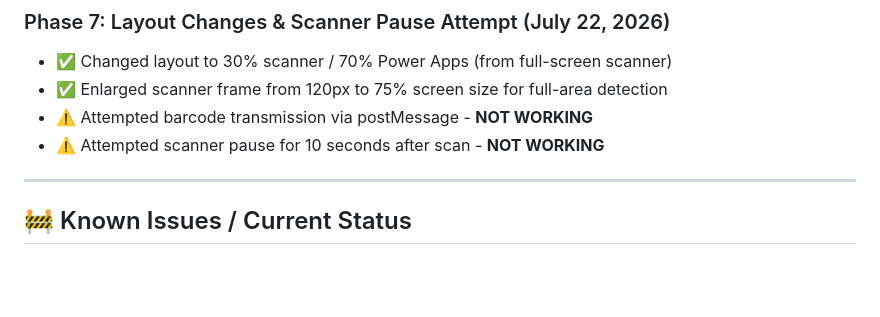
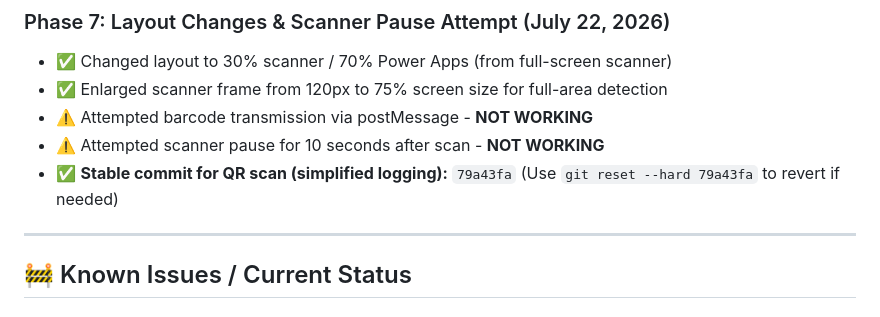
Before and after one commit to CloudHoang/HTML5-Scanner, a Markdown page: TASK.md, the part around the change. Rendered like a GitHub page; blank space fills up the shorter version.

Commit message:
docs: note stable commit for QR scan

```diff
--- a/TASK.md
+++ b/TASK.md
@@ -80,6 +80,7 @@ Transform a simple HTML5 barcode/QR code scanner into a production-ready **Kiosk
 - ✅ Enlarged scanner frame from 120px to 75% screen size for full-area detection
 - ⚠️ Attempted barcode transmission via postMessage - **NOT WORKING**
 - ⚠️ Attempted scanner pause for 10 seconds after scan - **NOT WORKING**
+- ✅ **Stable commit for QR scan (simplified logging):** `79a43fa` (Use `git reset --hard 79a43fa` to revert if needed)
 
 ---
 
```
